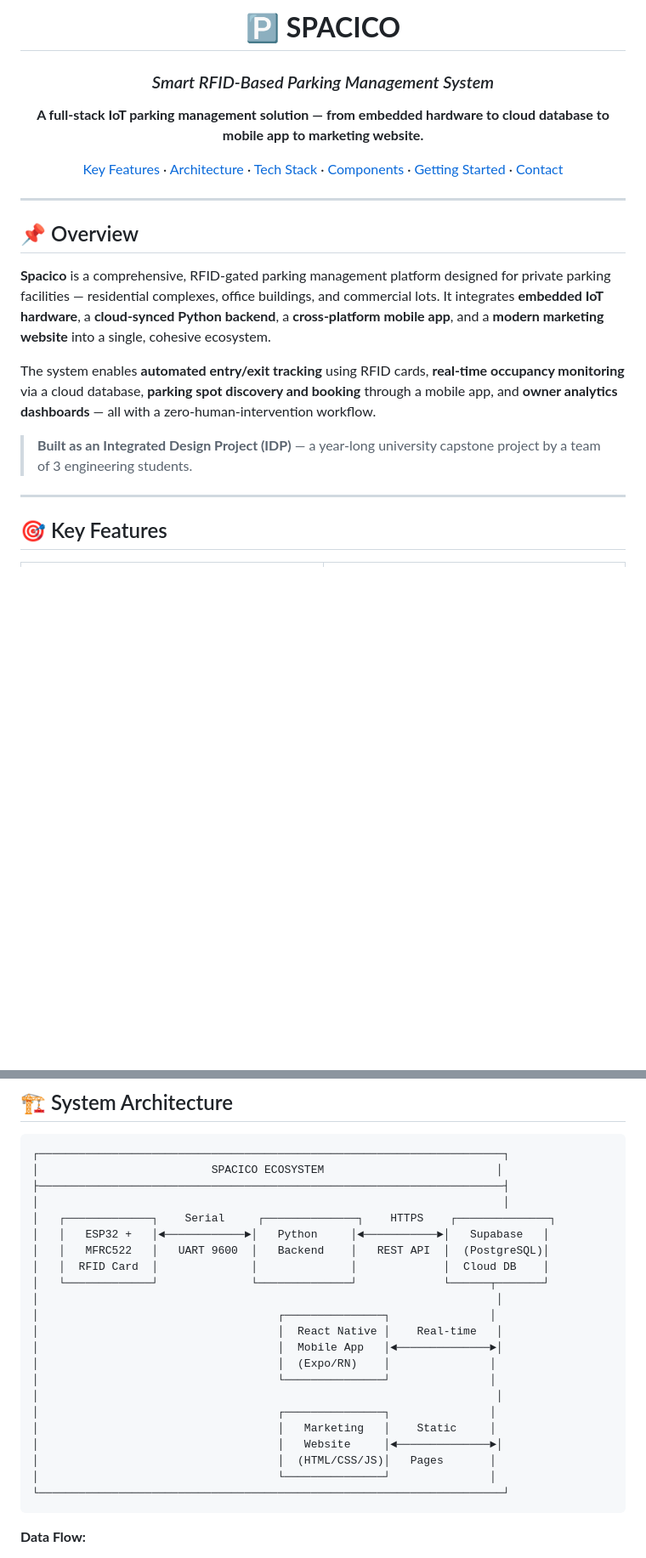
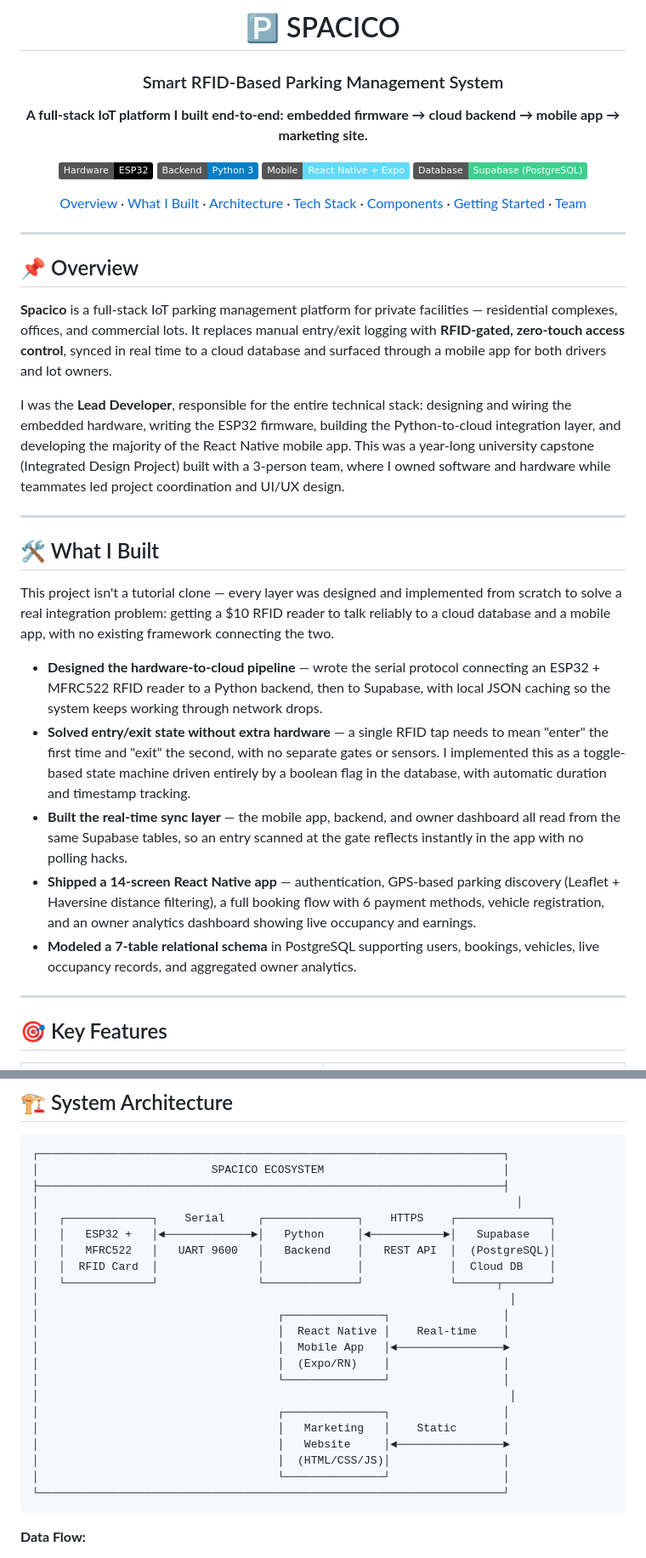
Before and after one commit to ironer201/Automated-parking-System, a Markdown page: README.md, 2 parts joined by grey strips. Shown at 85% size. Drawn GitHub-style; badges without logos; blank space fills up the shorter version.

````diff
--- a/README.md
+++ b/README.md
@@ -1,11 +1,16 @@
 <div align="center">
 
-# 🅿️ **SPACICO**
-### *Smart RFID-Based Parking Management System*
+# 🅿️ SPACICO
+### Smart RFID-Based Parking Management System
 
-**A full-stack IoT parking management solution — from embedded hardware to cloud database to mobile app to marketing website.**
+**A full-stack IoT platform I built end-to-end: embedded firmware → cloud backend → mobile app → marketing site.**
 
-[Key Features](#-key-features) · [Architecture](#-system-architecture) · [Tech Stack](#-tech-stack) · [Components](#-project-components) · [Getting Started](#-getting-started) · [Contact](#-team)
+[![Made with ESP32](https://img.shields.io/badge/Hardware-ESP32-black?logo=espressif)](#-hardware-layer)
+[![Python](https://img.shields.io/badge/Backend-Python%203-blue?logo=python)](#-backend-layer)
+[![React Native](https://img.shields.io/badge/Mobile-React%20Native%20%2B%20Expo-61DAFB?logo=react)](#-mobile-app-layer)
+[![Supabase](https://img.shields.io/badge/Database-Supabase%20(PostgreSQL)-3ECF8E?logo=supabase)](#-database-schema)
+
+[Overview](#-overview) · [What I Built](#-what-i-built) · [Architecture](#-system-architecture) · [Tech Stack](#-tech-stack) · [Components](#-project-components) · [Getting Started](#-getting-started) · [Team](#-team)
 
 </div>
 
@@ -13,11 +18,21 @@
 
 ## 📌 Overview
 
-**Spacico** is a comprehensive, RFID-gated parking management platform designed for private parking facilities — residential complexes, office buildings, and commercial lots. It integrates **embedded IoT hardware**, a **cloud-synced Python backend**, a **cross-platform mobile app**, and a **modern marketing website** into a single, cohesive ecosystem.
+**Spacico** is a full-stack IoT parking management platform for private facilities — residential complexes, offices, and commercial lots. It replaces manual entry/exit logging with **RFID-gated, zero-touch access control**, synced in real time to a cloud database and surfaced through a mobile app for both drivers and lot owners.
 
-The system enables **automated entry/exit tracking** using RFID cards, **real-time occupancy monitoring** via a cloud database, **parking spot discovery and booking** through a mobile app, and **owner analytics dashboards** — all with a zero-human-intervention workflow.
+I was the **Lead Developer**, responsible for the entire technical stack: designing and wiring the embedded hardware, writing the ESP32 firmware, building the Python-to-cloud integration layer, and developing the majority of the React Native mobile app. This was a year-long university capstone (Integrated Design Project) built with a 3-person team, where I owned software and hardware while teammates led project coordination and UI/UX design.
 
-> **Built as an Integrated Design Project (IDP)** — a year-long university capstone project by a team of 3 engineering students.
+---
+
+## 🛠 What I Built
+
+This project isn't a tutorial clone — every layer was designed and implemented from scratch to solve a real integration problem: getting a $10 RFID reader to talk reliably to a cloud database and a mobile app, with no existing framework connecting the two.
+
+- **Designed the hardware-to-cloud pipeline** — wrote the serial protocol connecting an ESP32 + MFRC522 RFID reader to a Python backend, then to Supabase, with local JSON caching so the system keeps working through network drops.
+- **Solved entry/exit state without extra hardware** — a single RFID tap needs to mean "enter" the first time and "exit" the second, with no separate gates or sensors. I implemented this as a toggle-based state machine driven entirely by a boolean flag in the database, with automatic duration and timestamp tracking.
+- **Built the real-time sync layer** — the mobile app, backend, and owner dashboard all read from the same Supabase tables, so an entry scanned at the gate reflects instantly in the app with no polling hacks.
+- **Shipped a 14-screen React Native app** — authentication, GPS-based parking discovery (Leaflet + Haversine distance filtering), a full booking flow with 6 payment methods, vehicle registration, and an owner analytics dashboard showing live occupancy and earnings.
+- **Modeled a 7-table relational schema** in PostgreSQL supporting users, bookings, vehicles, live occupancy records, and aggregated owner analytics.
 
 ---
 
@@ -79,26 +94,26 @@ The system enables **automated entry/exit tracking** using RFID cards, **real-ti
 
 ```
 ┌──────────────────────────────────────────────────────────────────────┐
-│                          SPACICO ECOSYSTEM                          │
+│                          SPACICO ECOSYSTEM                           │
 ├──────────────────────────────────────────────────────────────────────┤
-│                                                                      │
+│                                                                        │
 │   ┌─────────────┐    Serial     ┌──────────────┐    HTTPS    ┌──────────────┐
-│   │   ESP32 +   │◄────────────►│   Python     │◄───────────►│   Supabase   │
-│   │   MFRC522   │   UART 9600  │   Backend    │   REST API  │  (PostgreSQL)│
-│   │  RFID Card  │              │              │             │  Cloud DB    │
-│   └─────────────┘              └──────────────┘             └──────┬───────┘
-│                                                                     │
-│                                    ┌───────────────┐               │
-│                                    │  React Native │    Real-time   │
-│                                    │  Mobile App   │◄──────────────►│
-│                                    │  (Expo/RN)    │               │
-│                                    └───────────────┘               │
-│                                                                     │
-│                                    ┌───────────────┐               │
-│                                    │   Marketing   │    Static     │
-│                                    │   Website     │◄──────────────►│
-│                                    │  (HTML/CSS/JS)│   Pages       │
-│                                    └───────────────┘               │
+│   │   ESP32 +   │◄─────────────►│   Python     │◄───────────►│   Supabase   │
+│   │   MFRC522   │   UART 9600   │   Backend    │   REST API  │  (PostgreSQL)│
+│   │  RFID Card  │               │              │             │  Cloud DB    │
+│   └─────────────┘               └──────────────┘             └──────┬───────┘
+│                                                                       │
+│                                    ┌───────────────┐                 │
+│                                    │  React Native │    Real-time    │
+│                                    │  Mobile App   │◄────────────────►
+│                                    │  (Expo/RN)    │                 │
+│                                    └───────────────┘                 │
+│                                                                       │
+│                                    ┌───────────────┐                 │
+│                                    │   Marketing   │    Static       │
+│                                    │   Website     │◄────────────────►
+│                                    │  (HTML/CSS/JS)│                 │
+│                                    └───────────────┘                 │
 └──────────────────────────────────────────────────────────────────────┘
 ```
 
````
Also changed, not shown: other parts of README.md (+19 -21 lines).
